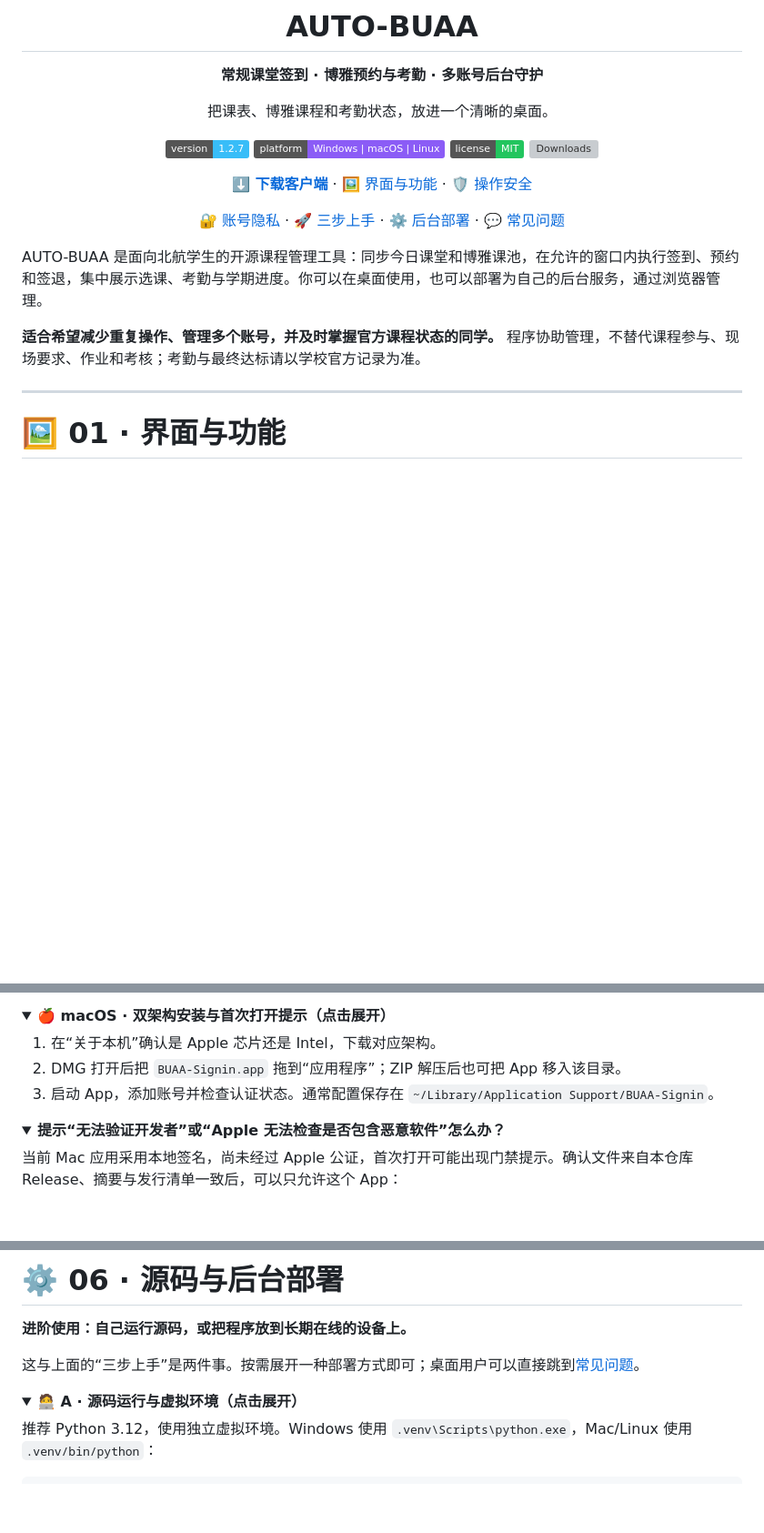
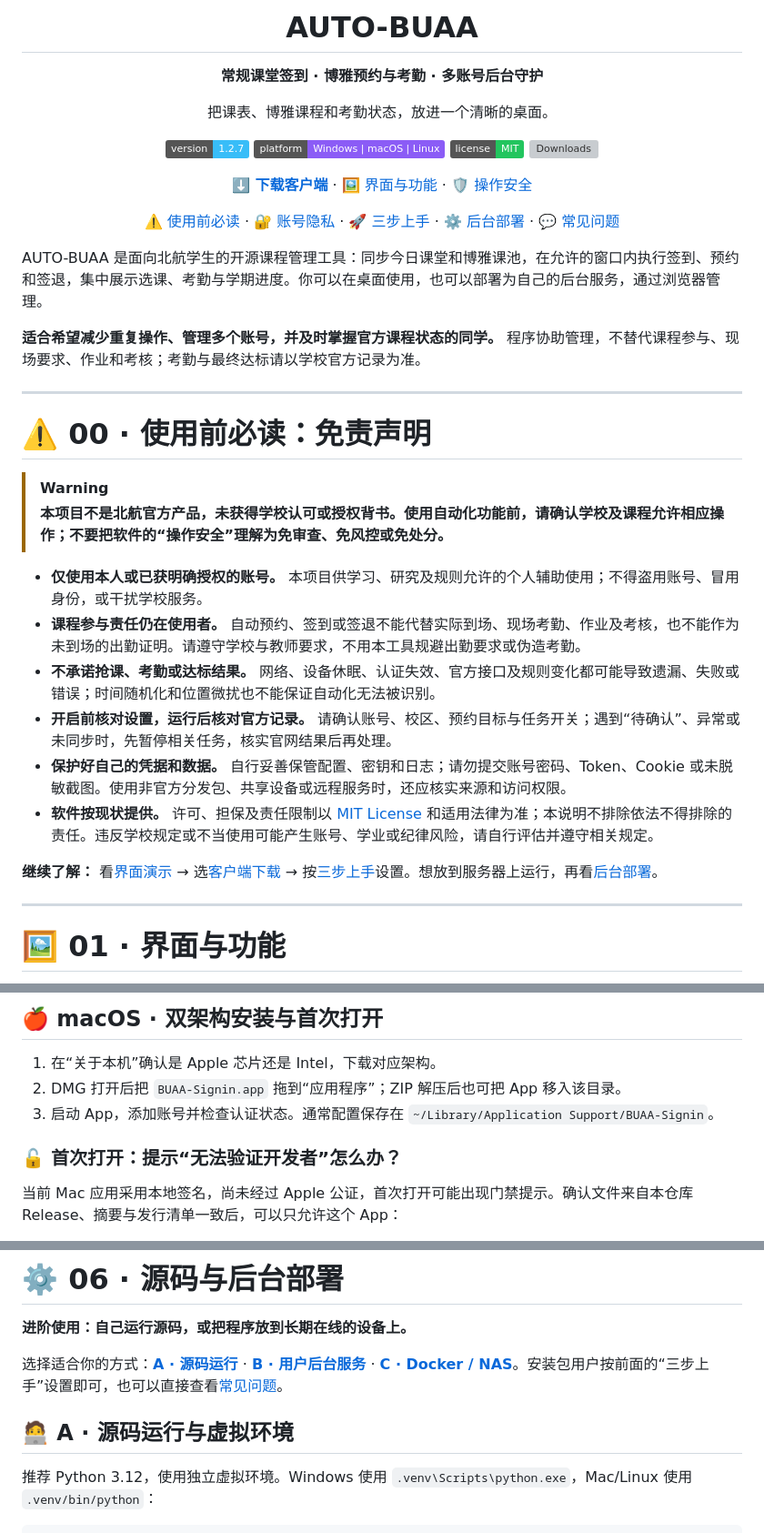
Before and after one commit to nixianren666/AUTO-BUAATOOLS, a Markdown page: README.md, 3 parts joined by grey strips. Shown at 91% size. GitHub-like rendering; folded sections open; badges without logos; blank space fills up the shorter version; grey boxes are pictures that could not be loaded.

```diff
--- a/README.md
+++ b/README.md
@@ -15,13 +15,31 @@
 
 [**⬇️ 下载客户端**](https://github.com/nixianren666/AUTO-BUAATOOLS/releases/latest) · [🖼️ 界面与功能](#界面展示) · [🛡️ 操作安全](#怎么减少漏选错选和重复操作)
 
-[🔐 账号隐私](#账号与隐私如何保护) · [🚀 三步上手](#第一次使用三步完成设置) · [⚙️ 后台部署](#源码与后台部署) · [💬 常见问题](#常见问题)
+[⚠️ 使用前必读](#免责声明) · [🔐 账号隐私](#账号与隐私如何保护) · [🚀 三步上手](#第一次使用三步完成设置) · [⚙️ 后台部署](#源码与后台部署) · [💬 常见问题](#常见问题)
 
 </div>
 
 AUTO-BUAA 是面向北航学生的开源课程管理工具：同步今日课堂和博雅课池，在允许的窗口内执行签到、预约和签退，集中展示选课、考勤与学期进度。你可以在桌面使用，也可以部署为自己的后台服务，通过浏览器管理。
 
 **适合希望减少重复操作、管理多个账号，并及时掌握官方课程状态的同学。** 程序协助管理，不替代课程参与、现场要求、作业和考核；考勤与最终达标请以学校官方记录为准。
+
+---
+
+<a id="免责声明"></a>
+
+# ⚠️ 00 · 使用前必读：免责声明
+
+> [!WARNING]
+> **本项目不是北航官方产品，未获得学校认可或授权背书。使用自动化功能前，请确认学校及课程允许相应操作；不要把软件的“操作安全”理解为免审查、免风控或免处分。**
+
+- **仅使用本人或已获明确授权的账号。** 本项目供学习、研究及规则允许的个人辅助使用；不得盗用账号、冒用身份，或干扰学校服务。
+- **课程参与责任仍在使用者。** 自动预约、签到或签退不能代替实际到场、现场考勤、作业及考核，也不能作为未到场的出勤证明。请遵守学校与教师要求，不用本工具规避出勤要求或伪造考勤。
+- **不承诺抢课、考勤或达标结果。** 网络、设备休眠、认证失效、官方接口及规则变化都可能导致遗漏、失败或错误；时间随机化和位置微扰也不能保证自动化无法被识别。
+- **开启前核对设置，运行后核对官方记录。** 请确认账号、校区、预约目标与任务开关；遇到“待确认”、异常或未同步时，先暂停相关任务，核实官网结果后再处理。
+- **保护好自己的凭据和数据。** 自行妥善保管配置、密钥和日志；请勿提交账号密码、Token、Cookie 或未脱敏截图。使用非官方分发包、共享设备或远程服务时，还应核实来源和访问权限。
+- **软件按现状提供。** 许可、担保及责任限制以 [MIT License](LICENSE) 和适用法律为准；本说明不排除依法不得排除的责任。违反学校规定或不当使用可能产生账号、学业或纪律风险，请自行评估并遵守相关规定。
+
+**继续了解：** 看[界面演示](#界面展示) → 选[客户端下载](#下载与安装) → 按[三步上手](#第一次使用三步完成设置)设置。想放到服务器上运行，再看[后台部署](#源码与后台部署)。
 
 ---
 
@@ -185,13 +206,11 @@ AUTO-BUAA 是面向北航学生的开源课程管理工具：同步今日课堂
 
-<details>
-<summary><b>🍎 macOS · 双架构安装与首次打开提示（点击展开）</b></summary>
+## 🍎 macOS · 双架构安装与首次打开
 
 1. 在“关于本机”确认是 Apple 芯片还是 Intel，下载对应架构。
 2. DMG 打开后把 `BUAA-Signin.app` 拖到“应用程序”；ZIP 解压后也可把 App 移入该目录。
 3. 启动 App，添加账号并检查认证状态。通常配置保存在 `~/Library/Application Support/BUAA-Signin`。
 
-<details open>
-<summary><b>提示“无法验证开发者”或“Apple 无法检查是否包含恶意软件”怎么办？</b></summary>
+### 🔓 首次打开：提示“无法验证开发者”怎么办？
 
 当前 Mac 应用采用本地签名，尚未经过 Apple 公证，首次打开可能出现门禁提示。确认文件来自本仓库 Release、摘要与发行清单一致后，可以只允许这个 App：
 
@@ -260,10 +274,11 @@ sudo apt-get install libegl1 libopengl0 libgl1 libxcb-cursor0 \
 
 **进阶使用：自己运行源码，或把程序放到长期在线的设备上。**
 
-这与上面的“三步上手”是两件事。按需展开一种部署方式即可；桌面用户可以直接跳到[常见问题](#常见问题)。
+选择适合你的方式：[**A · 源码运行**](#源码运行) · [**B · 用户后台服务**](#用户后台服务) · [**C · Docker / NAS**](#docker部署)。安装包用户按前面的“三步上手”设置即可，也可以直接查看[常见问题](#常见问题)。
 
-<details>
-<summary><b>🧑‍💻 A · 源码运行与虚拟环境（点击展开）</b></summary>
+<a id="源码运行"></a>
+
+## 🧑‍💻 A · 源码运行与虚拟环境
 
 推荐 Python 3.12，使用独立虚拟环境。Windows 使用 `.venv\Scripts\python.exe`，Mac/Linux 使用 `.venv/bin/python`：
 
```
Also changed, not shown: other parts of README.md (+20 -47 lines), AGENTS.md (+1 -1 lines), docs/handoff/README.md (+3 -1 lines).
